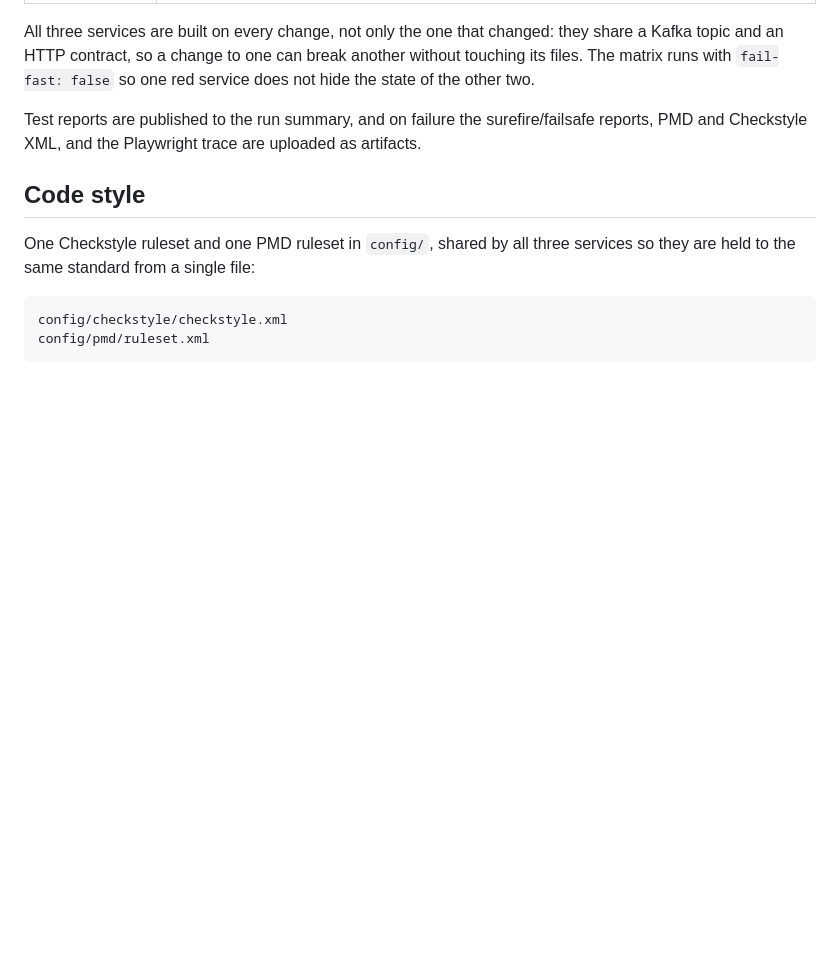
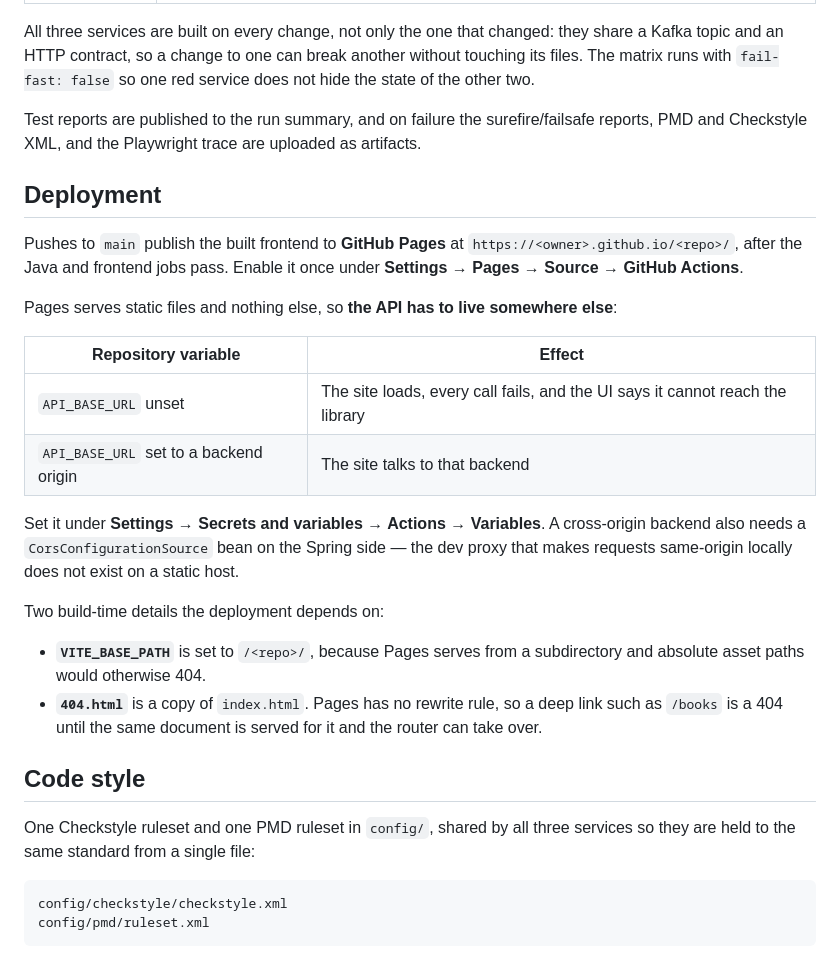
Before and after one commit to PhoenixMaster123/Library-Management-System-Version-2, a Markdown page: README.md, the part around the change. Rendered like a GitHub page; blank space fills up the shorter version.

Commit message:
docs: explain the Pages deployment and the API origin it needs

```diff
--- a/README.md
+++ b/README.md
@@ -222,6 +222,30 @@ matrix runs with `fail-fast: false` so one red service does not hide the state o
 Test reports are published to the run summary, and on failure the surefire/failsafe reports, PMD
 and Checkstyle XML, and the Playwright trace are uploaded as artifacts.
 
+## Deployment
+
+Pushes to `main` publish the built frontend to **GitHub Pages** at
+`https://<owner>.github.io/<repo>/`, after the Java and frontend jobs pass. Enable it once under
+**Settings → Pages → Source → GitHub Actions**.
+
+Pages serves static files and nothing else, so **the API has to live somewhere else**:
+
+| Repository variable | Effect |
+| ------------------- | ------ |
+| `API_BASE_URL` unset | The site loads, every call fails, and the UI says it cannot reach the library |
+| `API_BASE_URL` set to a backend origin | The site talks to that backend |
+
+Set it under **Settings → Secrets and variables → Actions → Variables**. A cross-origin backend
+also needs a `CorsConfigurationSource` bean on the Spring side — the dev proxy that makes requests
+same-origin locally does not exist on a static host.
+
+Two build-time details the deployment depends on:
+
+- **`VITE_BASE_PATH`** is set to `/<repo>/`, because Pages serves from a subdirectory and absolute
+  asset paths would otherwise 404.
+- **`404.html`** is a copy of `index.html`. Pages has no rewrite rule, so a deep link such as
+  `/books` is a 404 until the same document is served for it and the router can take over.
+
 ## Code style
 
 One Checkstyle ruleset and one PMD ruleset in `config/`, shared by all three services so they are
```
Also changed, not shown: frontend/README.md (+18 -0 lines).
